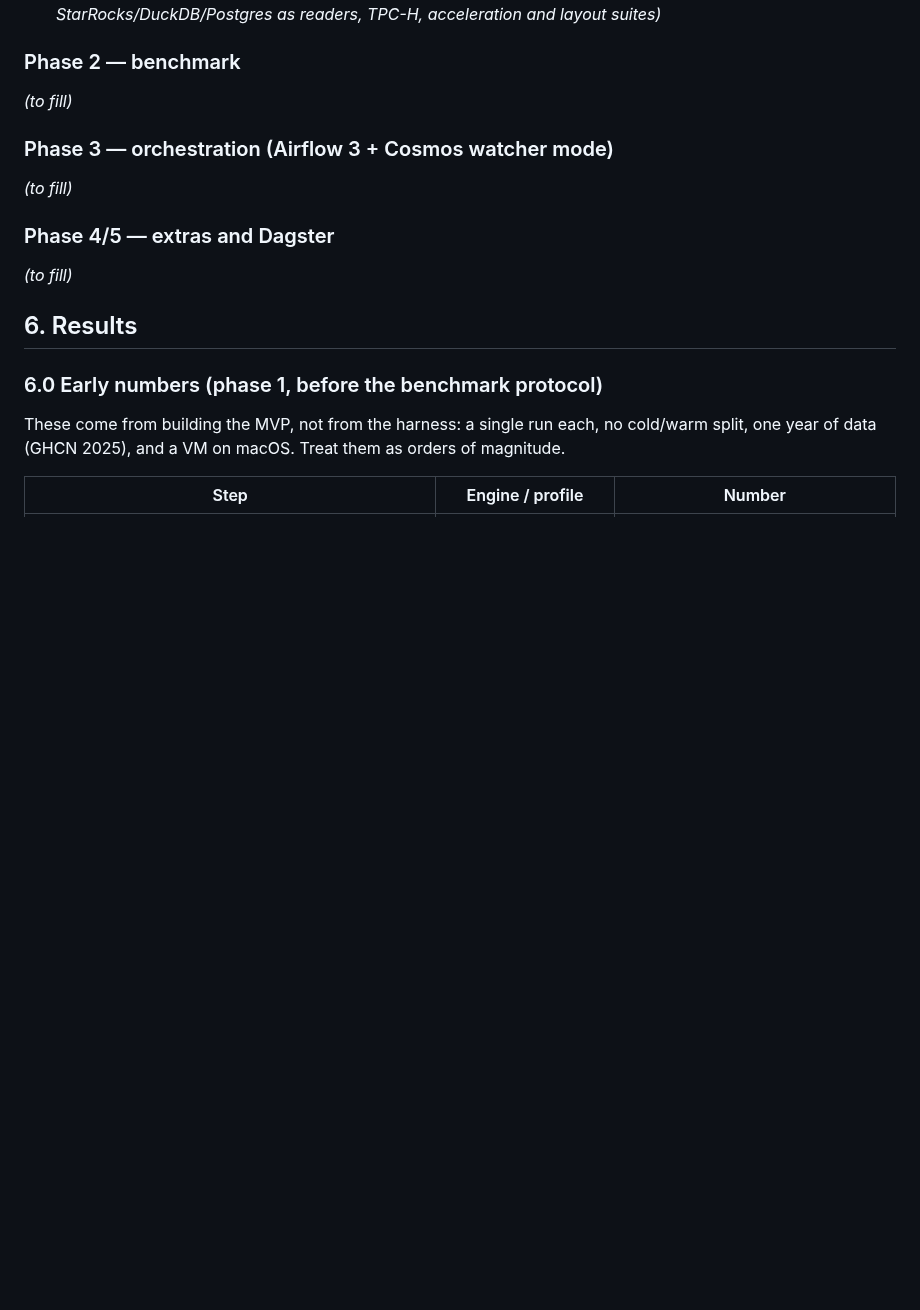
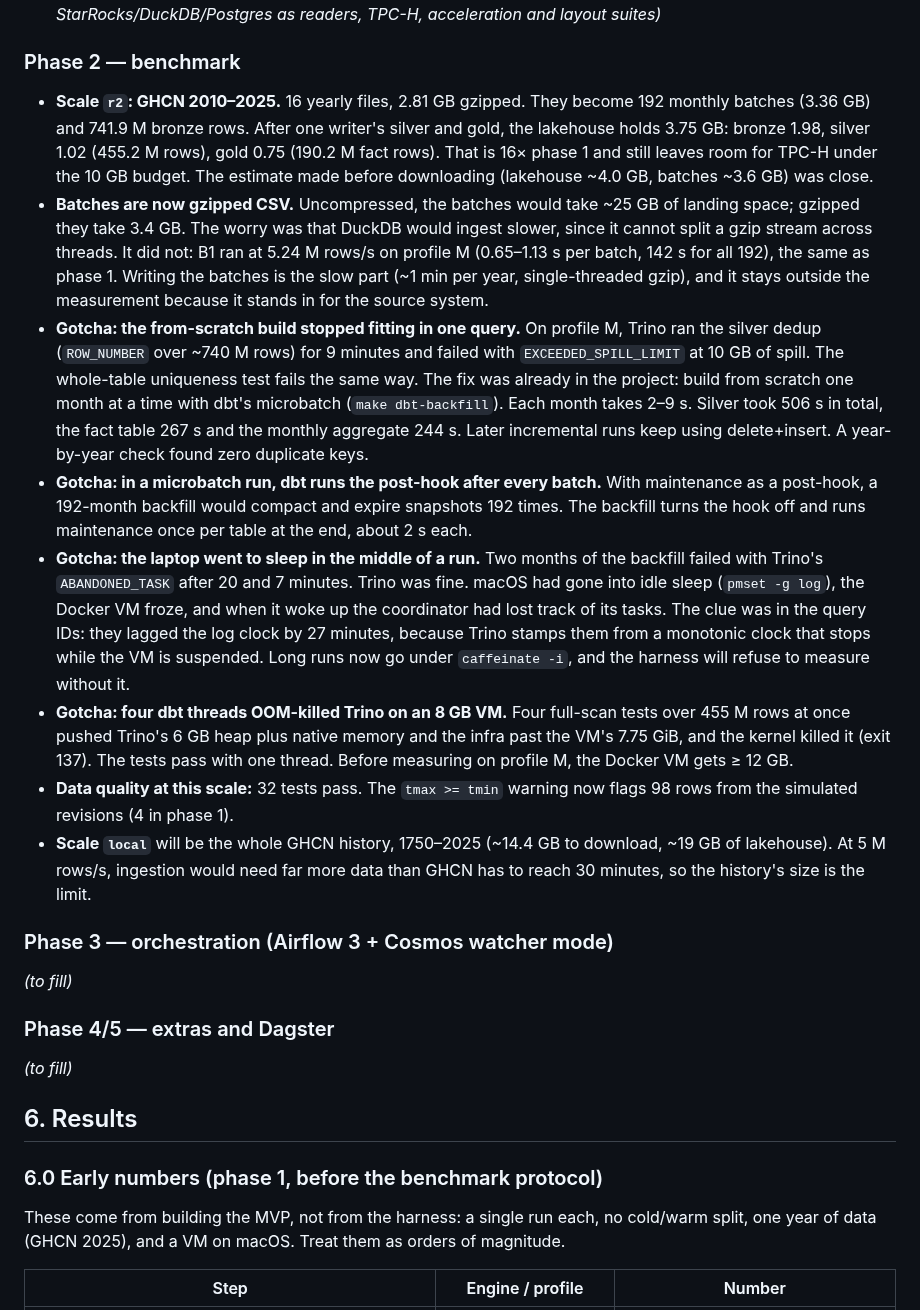
Before and after one commit to jhorlima/sleipnir, a Markdown page: docs/blog/post.md, the part around one of its changes. GitHub-like rendering; blank space fills up the shorter version.

```diff
--- a/docs/blog/post.md
+++ b/docs/blog/post.md
@@ -92,7 +92,14 @@ Both are listed as "revisit later"; the benchmark can be re-run when the ecosyst
 
 ### Phase 2 — benchmark
 
-_(to fill)_
+- **Scale `r2`: GHCN 2010–2025.** 16 yearly files, 2.81 GB gzipped. They become 192 monthly batches (3.36 GB) and 741.9 M bronze rows. After one writer's silver and gold, the lakehouse holds 3.75 GB: bronze 1.98, silver 1.02 (455.2 M rows), gold 0.75 (190.2 M fact rows). That is 16× phase 1 and still leaves room for TPC-H under the 10 GB budget. The estimate made before downloading (lakehouse ~4.0 GB, batches ~3.6 GB) was close.
+- **Batches are now gzipped CSV.** Uncompressed, the batches would take ~25 GB of landing space; gzipped they take 3.4 GB. The worry was that DuckDB would ingest slower, since it cannot split a gzip stream across threads. It did not: B1 ran at 5.24 M rows/s on profile M (0.65–1.13 s per batch, 142 s for all 192), the same as phase 1. Writing the batches is the slow part (~1 min per year, single-threaded gzip), and it stays outside the measurement because it stands in for the source system.
+- **Gotcha: the from-scratch build stopped fitting in one query.** On profile M, Trino ran the silver dedup (`ROW_NUMBER` over ~740 M rows) for 9 minutes and failed with `EXCEEDED_SPILL_LIMIT` at 10 GB of spill. The whole-table uniqueness test fails the same way. The fix was already in the project: build from scratch one month at a time with dbt's microbatch (`make dbt-backfill`). Each month takes 2–9 s. Silver took 506 s in total, the fact table 267 s and the monthly aggregate 244 s. Later incremental runs keep using delete+insert. A year-by-year check found zero duplicate keys.
+- **Gotcha: in a microbatch run, dbt runs the post-hook after every batch.** With maintenance as a post-hook, a 192-month backfill would compact and expire snapshots 192 times. The backfill turns the hook off and runs maintenance once per table at the end, about 2 s each.
+- **Gotcha: the laptop went to sleep in the middle of a run.** Two months of the backfill failed with Trino's `ABANDONED_TASK` after 20 and 7 minutes. Trino was fine. macOS had gone into idle sleep (`pmset -g log`), the Docker VM froze, and when it woke up the coordinator had lost track of its tasks. The clue was in the query IDs: they lagged the log clock by 27 minutes, because Trino stamps them from a monotonic clock that stops while the VM is suspended. Long runs now go under `caffeinate -i`, and the harness will refuse to measure without it.
+- **Gotcha: four dbt threads OOM-killed Trino on an 8 GB VM.** Four full-scan tests over 455 M rows at once pushed Trino's 6 GB heap plus native memory and the infra past the VM's 7.75 GiB, and the kernel killed it (exit 137). The tests pass with one thread. Before measuring on profile M, the Docker VM gets ≥ 12 GB.
+- **Data quality at this scale:** 32 tests pass. The `tmax >= tmin` warning now flags 98 rows from the simulated revisions (4 in phase 1).
+- **Scale `local`** will be the whole GHCN history, 1750–2025 (~14.4 GB to download, ~19 GB of lakehouse). At 5 M rows/s, ingestion would need far more data than GHCN has to reach 30 minutes, so the history's size is the limit.
 
 ### Phase 3 — orchestration (Airflow 3 + Cosmos watcher mode)
 
```
Also changed, not shown: other parts of docs/blog/post.md (+15 -0 lines), docs/SPEC.md (+14 -7 lines).
